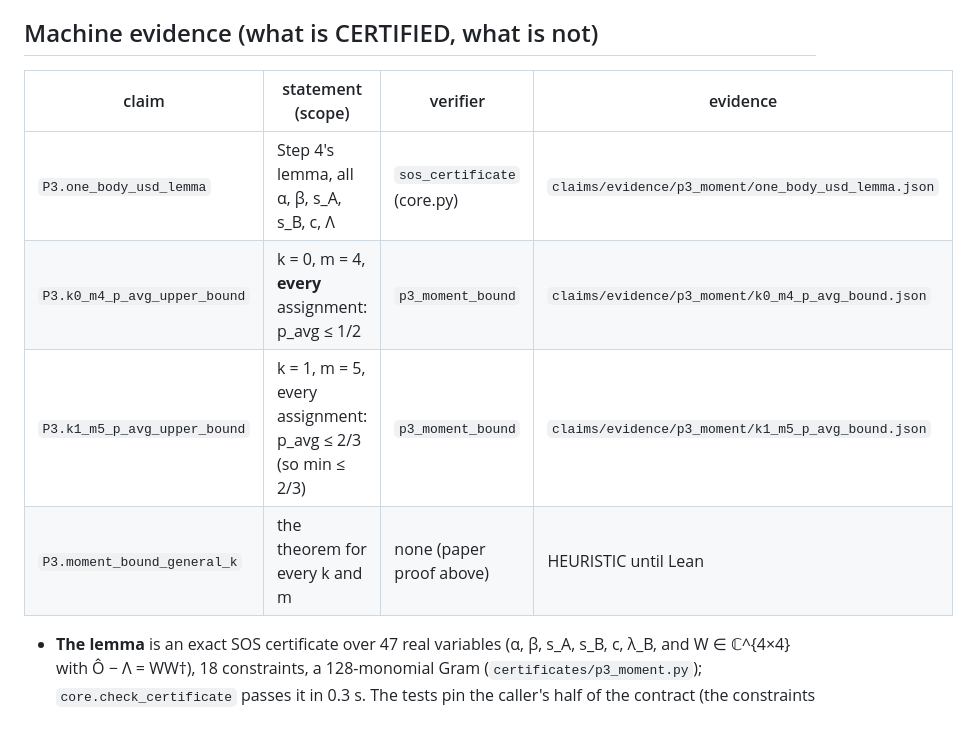
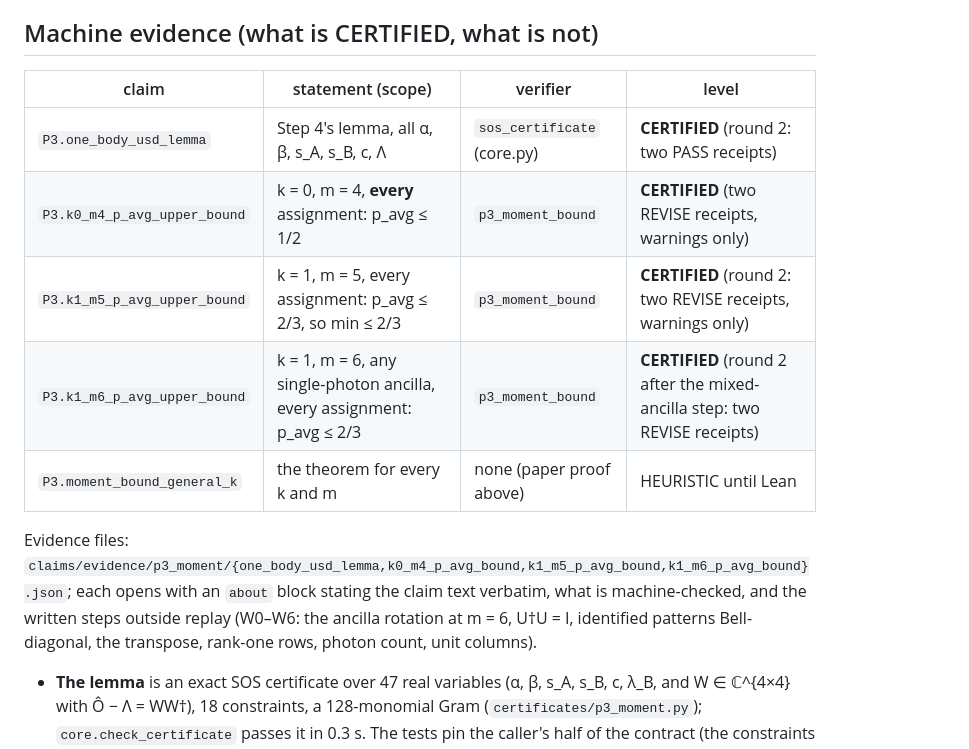
Before and after one commit to sghowell/empiricist, a Markdown page: docs/science/2026-10-26-p3-moment-bounds.md, the part around one of its changes. GitHub-like rendering; blank space fills up the shorter version.

```diff
--- a/docs/science/2026-10-26-p3-moment-bounds.md
+++ b/docs/science/2026-10-26-p3-moment-bounds.md
@@ -98,12 +98,18 @@ thinks the idle ancilla photon reveals the Bell state; the remaining two photons
 
 ## Machine evidence (what is CERTIFIED, what is not)
 
-| claim | statement (scope) | verifier | evidence |
+| claim | statement (scope) | verifier | level |
 |---|---|---|---|
-| `P3.one_body_usd_lemma` | Step 4's lemma, all α, β, s_A, s_B, c, Λ | `sos_certificate` (core.py) | `claims/evidence/p3_moment/one_body_usd_lemma.json` |
-| `P3.k0_m4_p_avg_upper_bound` | k = 0, m = 4, **every** assignment: p_avg ≤ 1/2 | `p3_moment_bound` | `claims/evidence/p3_moment/k0_m4_p_avg_bound.json` |
-| `P3.k1_m5_p_avg_upper_bound` | k = 1, m = 5, every assignment: p_avg ≤ 2/3 (so min ≤ 2/3) | `p3_moment_bound` | `claims/evidence/p3_moment/k1_m5_p_avg_bound.json` |
+| `P3.one_body_usd_lemma` | Step 4's lemma, all α, β, s_A, s_B, c, Λ | `sos_certificate` (core.py) | **CERTIFIED** (round 2: two PASS receipts) |
+| `P3.k0_m4_p_avg_upper_bound` | k = 0, m = 4, **every** assignment: p_avg ≤ 1/2 | `p3_moment_bound` | **CERTIFIED** (two REVISE receipts, warnings only) |
+| `P3.k1_m5_p_avg_upper_bound` | k = 1, m = 5, every assignment: p_avg ≤ 2/3, so min ≤ 2/3 | `p3_moment_bound` | **CERTIFIED** (round 2: two REVISE receipts, warnings only) |
+| `P3.k1_m6_p_avg_upper_bound` | k = 1, m = 6, any single-photon ancilla, every assignment: p_avg ≤ 2/3 | `p3_moment_bound` | **CERTIFIED** (round 2 after the mixed-ancilla step: two REVISE receipts) |
 | `P3.moment_bound_general_k` | the theorem for every k and m | none (paper proof above) | HEURISTIC until Lean |
+
+Evidence files: `claims/evidence/p3_moment/{one_body_usd_lemma,k0_m4_p_avg_bound,k1_m5_p_avg_bound,k1_m6_p_avg_bound}.json`;
+each opens with an `about` block stating the claim text verbatim, what is machine-checked,
+and the written steps outside replay (W0–W6: the ancilla rotation at m = 6, U†U = I,
+identified patterns Bell-diagonal, the transpose, rank-one rows, photon count, unit columns).
 
 - **The lemma** is an exact SOS certificate over 47 real variables (α, β, s_A, s_B, c,
   λ_B, and W ∈ ℂ^{4×4} with Ô − Λ = WW†), 18 constraints, a 128-monomial Gram
```
Also changed, not shown: other parts of docs/science/2026-10-26-p3-moment-bounds.md (+52 -13 lines), 1 other file.
